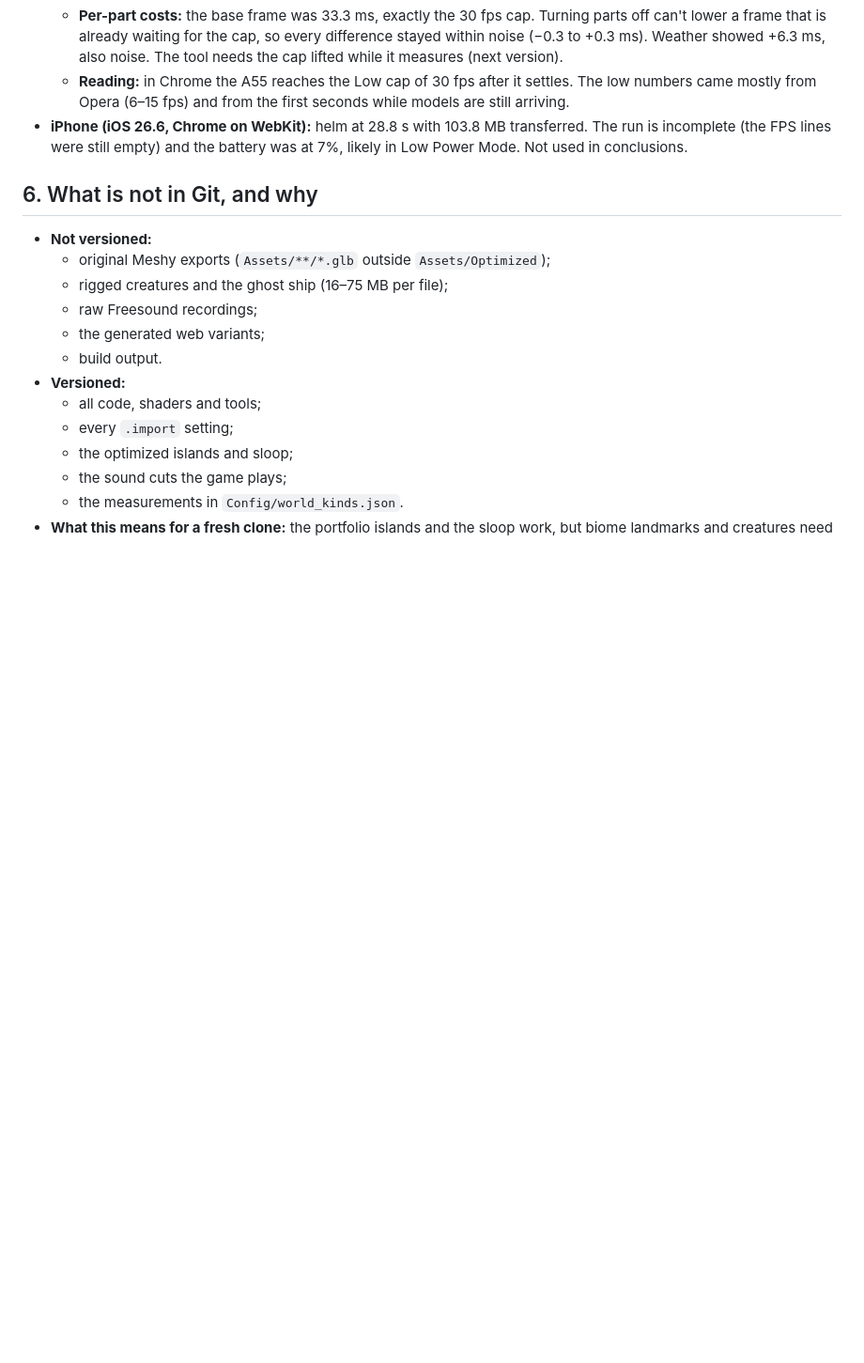
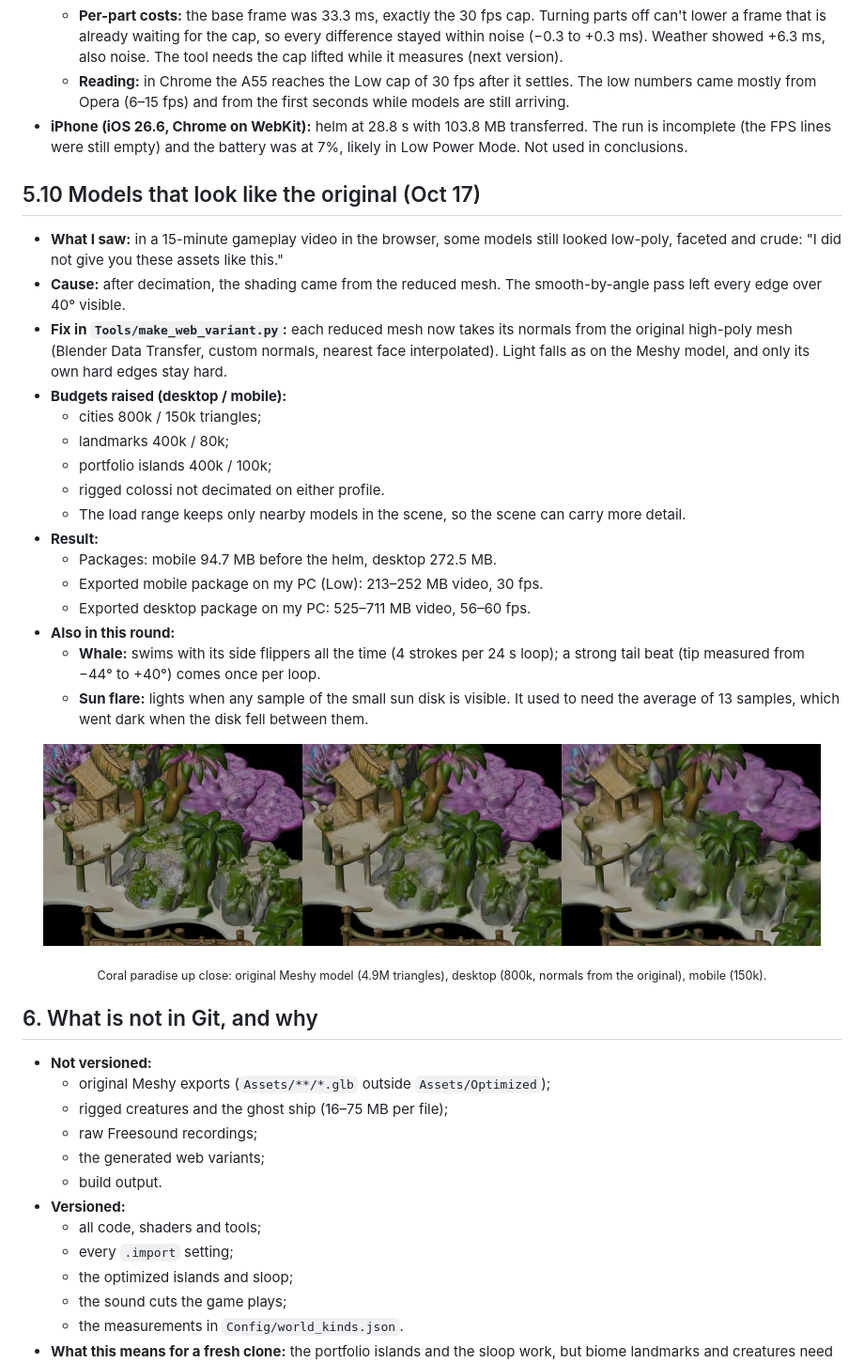
Before and after one commit to DATAdotPDF/portfolio-grand-line-3d, a Markdown page: docs/PROCESS_AUDIT.md, the part around the change. Shown at 94% size. Rendered like a GitHub page; pictures changed too: docs/images/process/coral-normals-original-desktop-mobile.jpg (added); blank space fills up the shorter version.

```diff
--- a/docs/PROCESS_AUDIT.md
+++ b/docs/PROCESS_AUDIT.md
@@ -417,6 +417,34 @@ a phone, so the site uses generated copies.
   incomplete (the FPS lines were still empty) and the battery was at 7%, likely in Low Power Mode.
   Not used in conclusions.
 
+## 5.10 Models that look like the original (Oct 17)
+
+- **What I saw:** in a 15-minute gameplay video in the browser, some models still looked low-poly,
+  faceted and crude: "I did not give you these assets like this."
+- **Cause:** after decimation, the shading came from the reduced mesh. The smooth-by-angle pass left
+  every edge over 40° visible.
+- **Fix in `Tools/make_web_variant.py`:** each reduced mesh now takes its normals from the original
+  high-poly mesh (Blender Data Transfer, custom normals, nearest face interpolated). Light falls as on
+  the Meshy model, and only its own hard edges stay hard.
+- **Budgets raised (desktop / mobile):**
+  - cities 800k / 150k triangles;
+  - landmarks 400k / 80k;
+  - portfolio islands 400k / 100k;
+  - rigged colossi not decimated on either profile.
+  - The load range keeps only nearby models in the scene, so the scene can carry more detail.
+- **Result:**
+  - Packages: mobile 94.7 MB before the helm, desktop 272.5 MB.
+  - Exported mobile package on my PC (Low): 213–252 MB video, 30 fps.
+  - Exported desktop package on my PC: 525–711 MB video, 56–60 fps.
+- **Also in this round:**
+  - **Whale:** swims with its side flippers all the time (4 strokes per 24 s loop); a strong tail
+    beat (tip measured from −44° to +40°) comes once per loop.
+  - **Sun flare:** lights when any sample of the small sun disk is visible. It used to need the
+    average of 13 samples, which went dark when the disk fell between them.
+
+<p align="center"><img src="images/process/coral-normals-original-desktop-mobile.jpg" width="95%" alt="Coral paradise close-up: original, desktop, mobile"></p>
+<p align="center"><sub>Coral paradise up close: original Meshy model (4.9M triangles), desktop (800k, normals from the original), mobile (150k).</sub></p>
+
 ## 6. What is not in Git, and why
 
 - **Not versioned:**
```
Also changed, not shown: README.md (+1 -1 lines), 2 other files.
